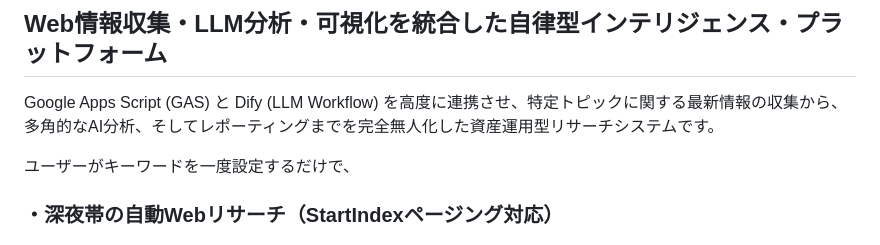
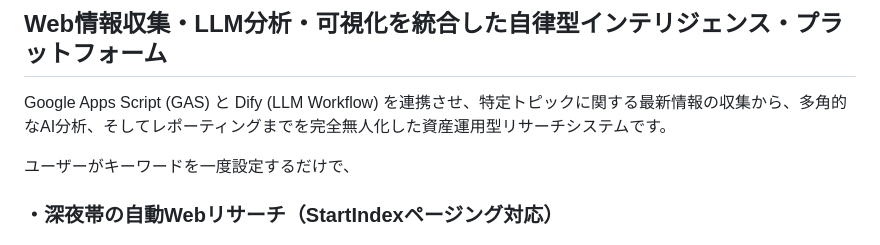
Before and after one commit to ahkef-27/Dify-App, a Markdown page: README.md, the part around the change. GitHub-like rendering.

Commit message:
Refine project description in README.md
Corrected phrasing in project description for clarity.

```diff
--- a/README.md
+++ b/README.md
@@ -17,7 +17,7 @@ https://docs.google.com/spreadsheets/d/1KqABS5Blonfm2scCW89rhnLx7ChabJR5iRGuiJ9t
 ## Dify-App: Auto Research & Analysis System
 ## Web情報収集・LLM分析・可視化を統合した自律型インテリジェンス・プラットフォーム
 
-Google Apps Script (GAS) と Dify (LLM Workflow) を高度に連携させ、特定トピックに関する最新情報の収集から、多角的なAI分析、そしてレポーティングまでを完全無人化した資産運用型リサーチシステムです。
+Google Apps Script (GAS) と Dify (LLM Workflow) を連携させ、特定トピックに関する最新情報の収集から、多角的なAI分析、そしてレポーティングまでを完全無人化した資産運用型リサーチシステムです。
 
 ユーザーがキーワードを一度設定するだけで、
 
```
